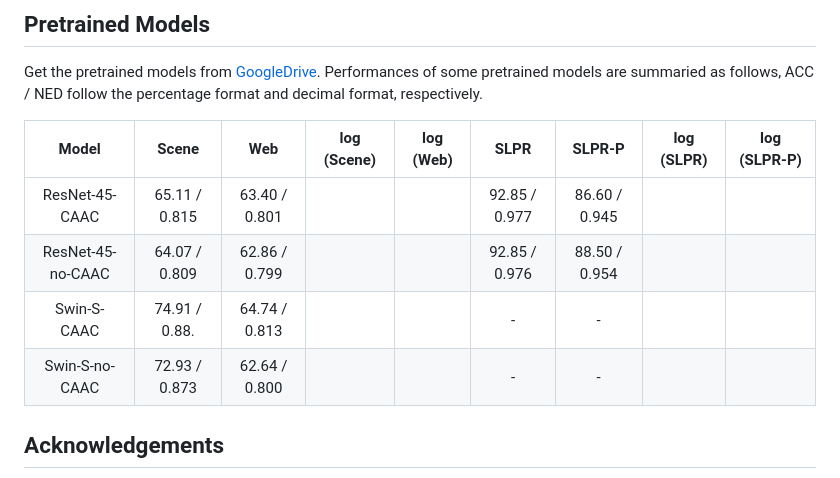
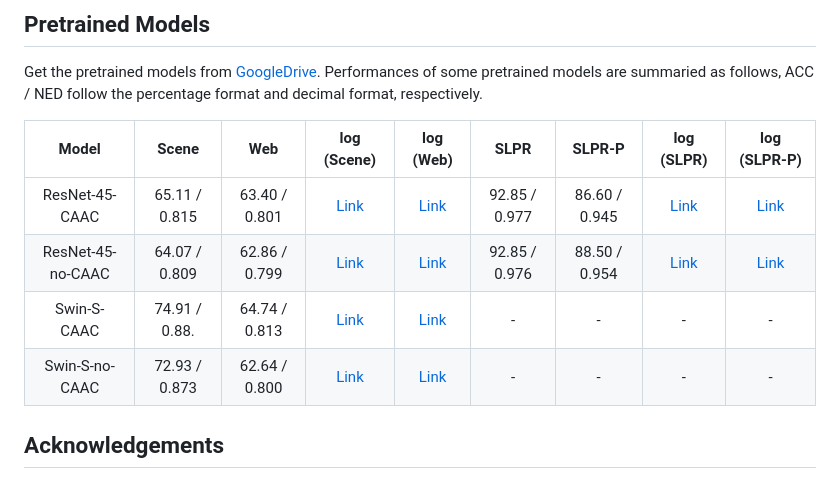
Before and after one commit to ML-HDU/CAAC, a Markdown page: README.md, the part around the change. Drawn GitHub-style.

```diff
--- a/README.md
+++ b/README.md
@@ -41,10 +41,10 @@ Get the pretrained models from [GoogleDrive](https://drive.google.com/drive/fold
 
  **Model**         | **Scene**     | **Web**       | **log (Scene)** | **log (Web)** | **SLPR**      | **SLPR-P**    | **log (SLPR)** | **log (SLPR-P)**
 :-----------------:|:-------------:|:-------------:|:---------------:|:-------------:|:-------------:|:-------------:|:--------------:|:----------------:
- ResNet-45-CAAC    | 65.11 / 0.815 | 63.40 / 0.801 |                 |               | 92.85 / 0.977 | 86.60 / 0.945 |                |
- ResNet-45-no-CAAC | 64.07 / 0.809 | 62.86 / 0.799 |                 |               | 92.85 / 0.976 | 88.50 / 0.954 |                |
- Swin-S-CAAC       | 74.91 / 0.88. | 64.74 / 0.813 |                 |               |       -       |       -       |                |
- Swin-S-no-CAAC    | 72.93 / 0.873 | 62.64 / 0.800 |                 |               |       -       |       -       |                |
+ ResNet-45-CAAC    | 65.11 / 0.815 | 63.40 / 0.801 | [Link](./logs/training/ResNet-45-Scene-CAAC.txt)     | [Link](./logs/training/ResNet-45-Web-CAAC.txt)              | 92.85 / 0.977 | 86.60 / 0.945 | [Link](./logs/training/ResNet-45-SLPR-CAAC.txt)               | [Link](./logs/training/ResNet-45-SLPR-P-CAAC.txt)
+ ResNet-45-no-CAAC | 64.07 / 0.809 | 62.86 / 0.799 | [Link](./logs/training/ResNet-45-Scene-no-CAAC.txt)  | [Link](./logs/training/ResNet-45-Web-no-CAAC.txt)              | 92.85 / 0.976 | 88.50 / 0.954 | [Link](./logs/training/ResNet-45-SLPR-P-no-CAAC.txt)               | [Link](./logs/training/ResNet-45-SLPR-P-no-CAAC.txt)
+ Swin-S-CAAC       | 74.91 / 0.88. | 64.74 / 0.813 | [Link](./logs/training/Swin-S-Scene-CAAC.txt)        | [Link](./logs/training/Swin-S-Web-CAAC.txt)              |       -       |       -       |       -        |      -
+ Swin-S-no-CAAC    | 72.93 / 0.873 | 62.64 / 0.800 | [Link](./logs/training/Swin-S-Scene-no-CAAC.txt)     | [Link](./logs/training/Swin-S-Web-no-CAAC.txt)              |       -       |       -       |     -          |    -
 
 
 ## Acknowledgements
```
